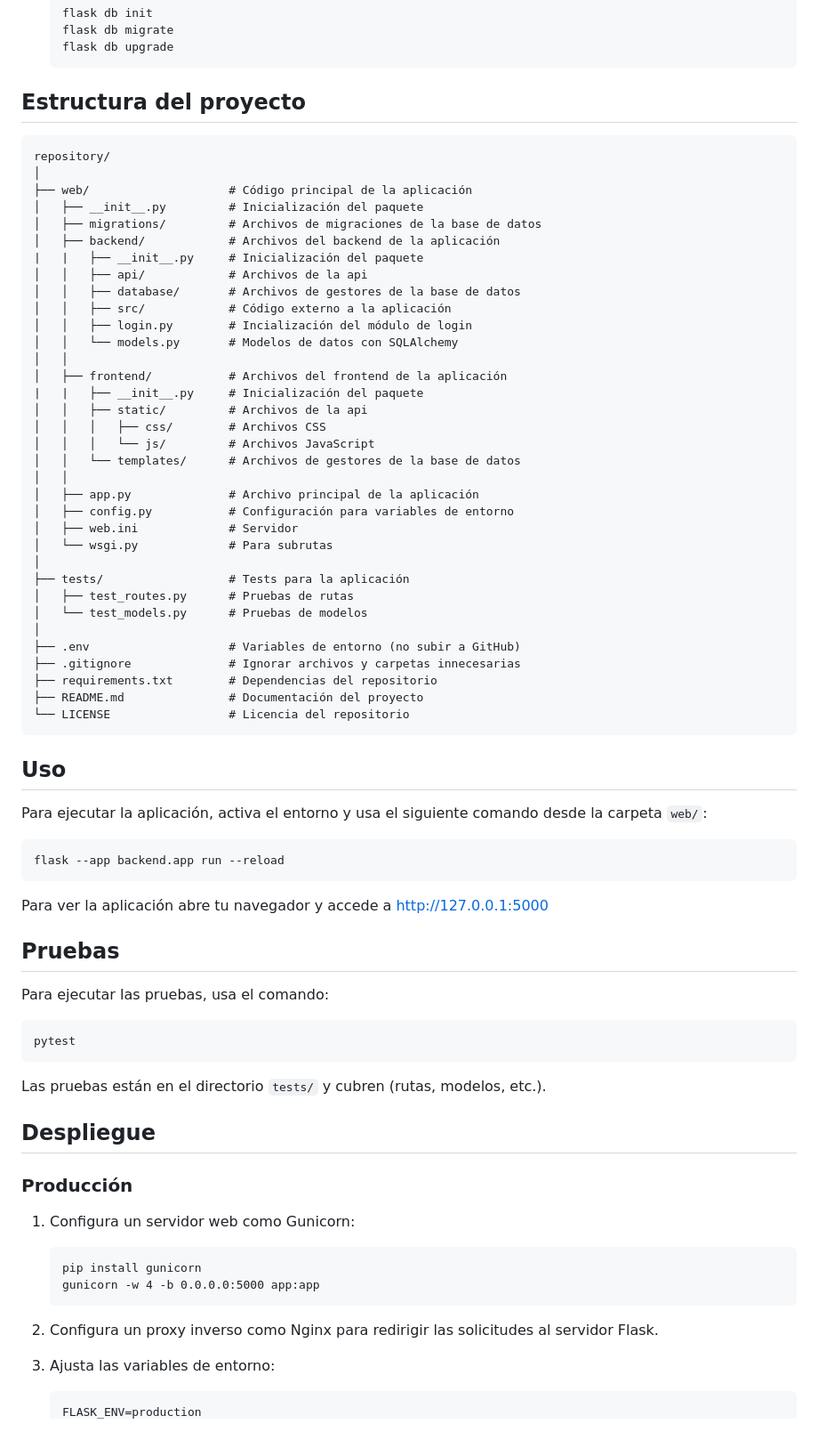
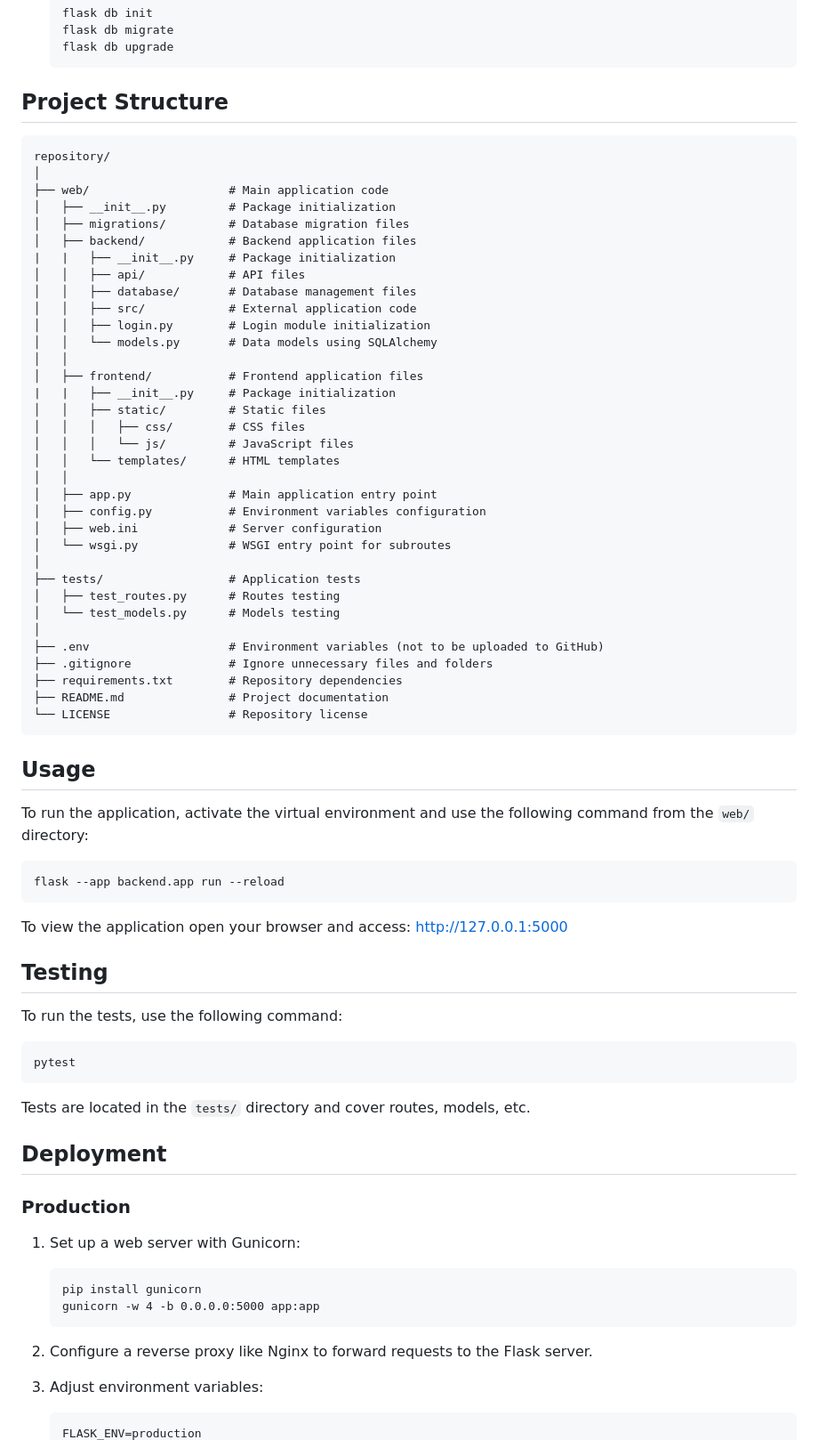
Before and after one commit to Daniel-OM/flask-app-template, a Markdown page: README.md, the part around one of its changes. Shown at 89% size. Rendered like a GitHub page.

Commit message:
Translated the documentation to english

````diff
--- a/README.md
+++ b/README.md
@@ -86,78 +86,78 @@ Sigue estos pasos para clonar e instalar la aplicación en tu entorno local:
 
 
 
-## Estructura del proyecto
+## Project Structure
 
 ```
 repository/
 │
-├── web/                    # Código principal de la aplicación
-│   ├── __init__.py         # Inicialización del paquete
-│   ├── migrations/         # Archivos de migraciones de la base de datos
-│   ├── backend/            # Archivos del backend de la aplicación
-|   |   ├── __init__.py     # Inicialización del paquete
-│   │   ├── api/            # Archivos de la api
-│   │   ├── database/       # Archivos de gestores de la base de datos
-│   │   ├── src/            # Código externo a la aplicación
-│   │   ├── login.py        # Incialización del módulo de login
-│   │   └── models.py       # Modelos de datos con SQLAlchemy
+├── web/                    # Main application code
+│   ├── __init__.py         # Package initialization
+│   ├── migrations/         # Database migration files
+│   ├── backend/            # Backend application files
+|   |   ├── __init__.py     # Package initialization
+│   │   ├── api/            # API files
+│   │   ├── database/       # Database management files
+│   │   ├── src/            # External application code
+│   │   ├── login.py        # Login module initialization
+│   │   └── models.py       # Data models using SQLAlchemy
 │   │
-│   ├── frontend/           # Archivos del frontend de la aplicación
-|   |   ├── __init__.py     # Inicialización del paquete
-│   │   ├── static/         # Archivos de la api
-│   │   │   ├── css/        # Archivos CSS
-│   │   │   └── js/         # Archivos JavaScript
-│   │   └── templates/      # Archivos de gestores de la base de datos
+│   ├── frontend/           # Frontend application files
+|   |   ├── __init__.py     # Package initialization
+│   │   ├── static/         # Static files
+│   │   │   ├── css/        # CSS files
+│   │   │   └── js/         # JavaScript files
+│   │   └── templates/      # HTML templates
 │   │
-│   ├── app.py              # Archivo principal de la aplicación
-│   ├── config.py           # Configuración para variables de entorno
-│   ├── web.ini             # Servidor
-│   └── wsgi.py             # Para subrutas
+│   ├── app.py              # Main application entry point
+│   ├── config.py           # Environment variables configuration
+│   ├── web.ini             # Server configuration
+│   └── wsgi.py             # WSGI entry point for subroutes
 │
-├── tests/                  # Tests para la aplicación
-│   ├── test_routes.py      # Pruebas de rutas
-│   └── test_models.py      # Pruebas de modelos
+├── tests/                  # Application tests
+│   ├── test_routes.py      # Routes testing
+│   └── test_models.py      # Models testing
 │
-├── .env                    # Variables de entorno (no subir a GitHub)
-├── .gitignore              # Ignorar archivos y carpetas innecesarias
-├── requirements.txt        # Dependencias del repositorio
-├── README.md               # Documentación del proyecto
-└── LICENSE                 # Licencia del repositorio
+├── .env                    # Environment variables (not to be uploaded to GitHub)
+├── .gitignore              # Ignore unnecessary files and folders
+├── requirements.txt        # Repository dependencies
+├── README.md               # Project documentation
+└── LICENSE                 # Repository license
 ```
 
 
 
-## Uso
+## Usage
 
-Para ejecutar la aplicación, activa el entorno y usa el siguiente comando desde la carpeta `web/`:
+To run the application, activate the virtual environment and use the following command from the `web/` directory:
 
     flask --app backend.app run --reload
 
-Para ver la aplicación abre tu navegador y accede a http://127.0.0.1:5000
+To view the application open your browser and access: http://127.0.0.1:5000
 
 
 
-## Pruebas
-Para ejecutar las pruebas, usa el comando:
+## Testing
+To run the tests, use the following command:
 
     pytest
 
-Las pruebas están en el directorio `tests/` y cubren (rutas, modelos, etc.).
+Tests are located in the `tests/` directory and cover routes, models, etc.
 
 
 
-## Despliegue
-### Producción
+## Deployment
+### Production
 
-1. Configura un servidor web como Gunicorn:
+1. Set up a web server with Gunicorn:
     ```
     pip install gunicorn
     gunicorn -w 4 -b 0.0.0.0:5000 app:app
     ```
 
-2. Configura un proxy inverso como Nginx para redirigir las solicitudes al servidor Flask.
+2. Configure a reverse proxy like Nginx to forward requests to the Flask server.
 
-3. Ajusta las variables de entorno:
+3. Adjust environment variables:
 
     ```
     FLASK_ENV=production
````
Also changed, not shown: other parts of README.md (+43 -43 lines).
